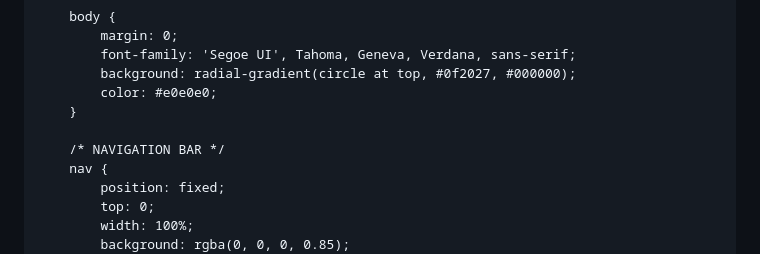
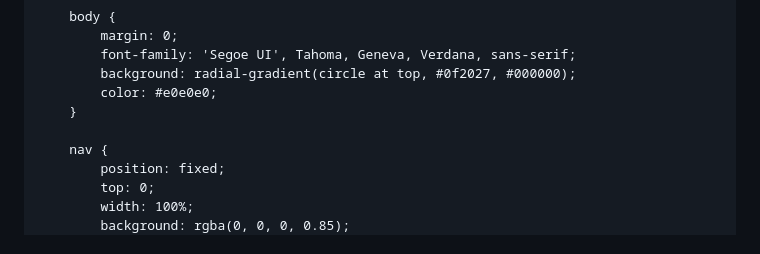
Before and after one commit to paulynmanatlao/paulynmanatlao.github.io, a Markdown page: README.md, the part around one of its changes. GitHub-like rendering.

```diff
--- a/README.md
+++ b/README.md
@@ -18,7 +18,6 @@
             color: #e0e0e0;
         }
 
-        /* NAVIGATION BAR */
         nav {
             position: fixed;
             top: 0;
```
Also changed, not shown: other parts of README.md (+3 -11 lines).
